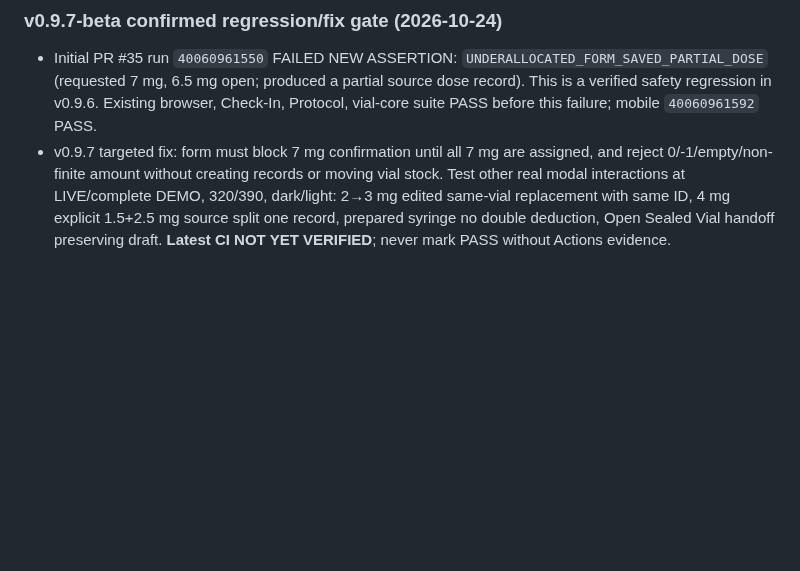
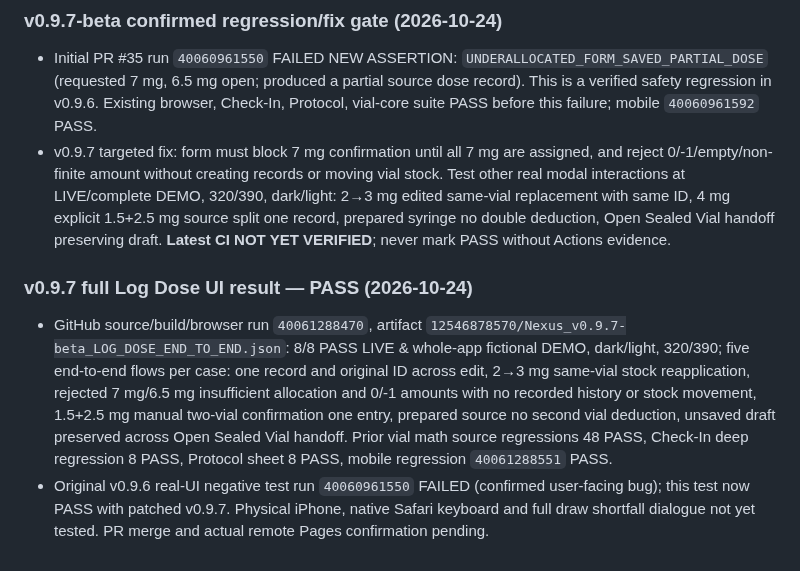
Before and after one commit to Deidrajw/Peptide-Tracker, a Markdown page: docs/continuity/REGRESSION.md, the part around the change. Drawn GitHub-style; blank space fills up the shorter version.

Commit message:
docs: record v0.9.7 real Log Dose PASS, exact artifacts and Pages pending

```diff
--- a/docs/continuity/REGRESSION.md
+++ b/docs/continuity/REGRESSION.md
@@ -147,3 +147,7 @@ Physical iPhone tests must be attributed to a real device test, not inferred fro
 ### v0.9.7-beta confirmed regression/fix gate (2026-10-24)
 - Initial PR #35 run `40060961550` FAILED NEW ASSERTION: `UNDERALLOCATED_FORM_SAVED_PARTIAL_DOSE` (requested 7 mg, 6.5 mg open; produced a partial source dose record). This is a verified safety regression in v0.9.6. Existing browser, Check-In, Protocol, vial-core suite PASS before this failure; mobile `40060961592` PASS.
 - v0.9.7 targeted fix: form must block 7 mg confirmation until all 7 mg are assigned, and reject 0/-1/empty/non-finite amount without creating records or moving vial stock. Test other real modal interactions at LIVE/complete DEMO, 320/390, dark/light: 2→3 mg edited same-vial replacement with same ID, 4 mg explicit 1.5+2.5 mg source split one record, prepared syringe no double deduction, Open Sealed Vial handoff preserving draft. **Latest CI NOT YET VERIFIED**; never mark PASS without Actions evidence.
+
+### v0.9.7 full Log Dose UI result — PASS (2026-10-24)
+- GitHub source/build/browser run `40061288470`, artifact `12546878570/Nexus_v0.9.7-beta_LOG_DOSE_END_TO_END.json`: 8/8 PASS LIVE & whole-app fictional DEMO, dark/light, 320/390; five end-to-end flows per case: one record and original ID across edit, 2→3 mg same-vial stock reapplication, rejected 7 mg/6.5 mg insufficient allocation and 0/-1 amounts with no recorded history or stock movement, 1.5+2.5 mg manual two-vial confirmation one entry, prepared source no second vial deduction, unsaved draft preserved across Open Sealed Vial handoff. Prior vial math source regressions 48 PASS, Check-In deep regression 8 PASS, Protocol sheet 8 PASS, mobile regression `40061288551` PASS.
+- Original v0.9.6 real-UI negative test run `40060961550` FAILED (confirmed user-facing bug); this test now PASS with patched v0.9.7. Physical iPhone, native Safari keyboard and full draw shortfall dialogue not yet tested. PR merge and actual remote Pages confirmation pending.
```
